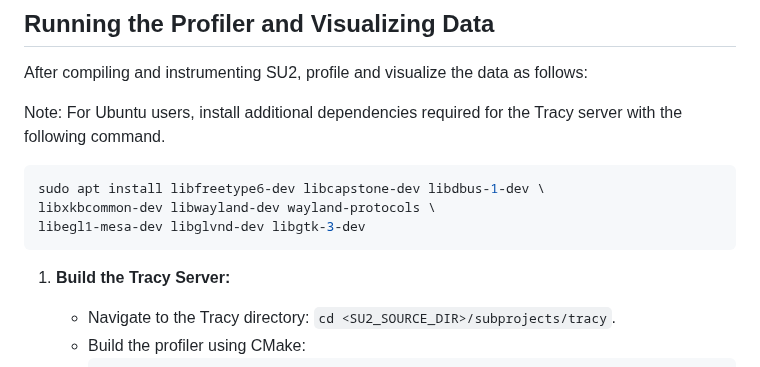
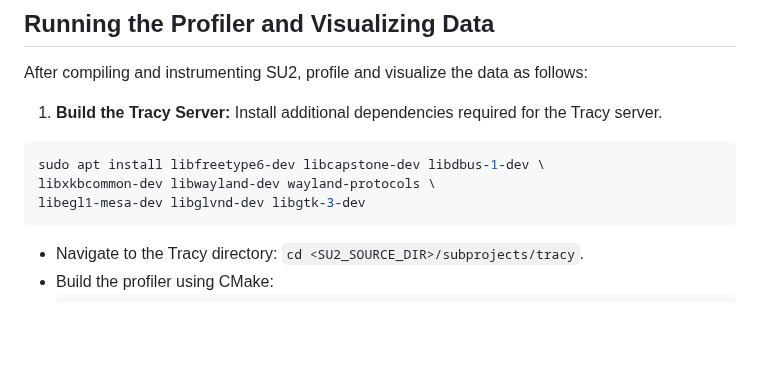
Before and after one commit to su2code/su2code.github.io, a Markdown page: _docs_v7/Tracy-Integration.md, the part around the change. Rendered like a GitHub page; blank space fills up the shorter version.

````diff
--- a/_docs_v7/Tracy-Integration.md
+++ b/_docs_v7/Tracy-Integration.md
@@ -72,14 +72,13 @@ To profile a function in SU2, add Tracy macros to the source code. Here’s an e
 
 After compiling and instrumenting SU2, profile and visualize the data as follows:
 
-Note: For Ubuntu users, install additional dependencies required for the Tracy server with the following command.
+1. **Build the Tracy Server:**
+Install additional dependencies required for the Tracy server.
 ```bash
 sudo apt install libfreetype6-dev libcapstone-dev libdbus-1-dev \
 libxkbcommon-dev libwayland-dev wayland-protocols \
 libegl1-mesa-dev libglvnd-dev libgtk-3-dev
 ```
-
-1. **Build the Tracy Server:**
    - Navigate to the Tracy directory: `cd <SU2_SOURCE_DIR>/subprojects/tracy`.
    - Build the profiler using CMake:
      ```bash
````
